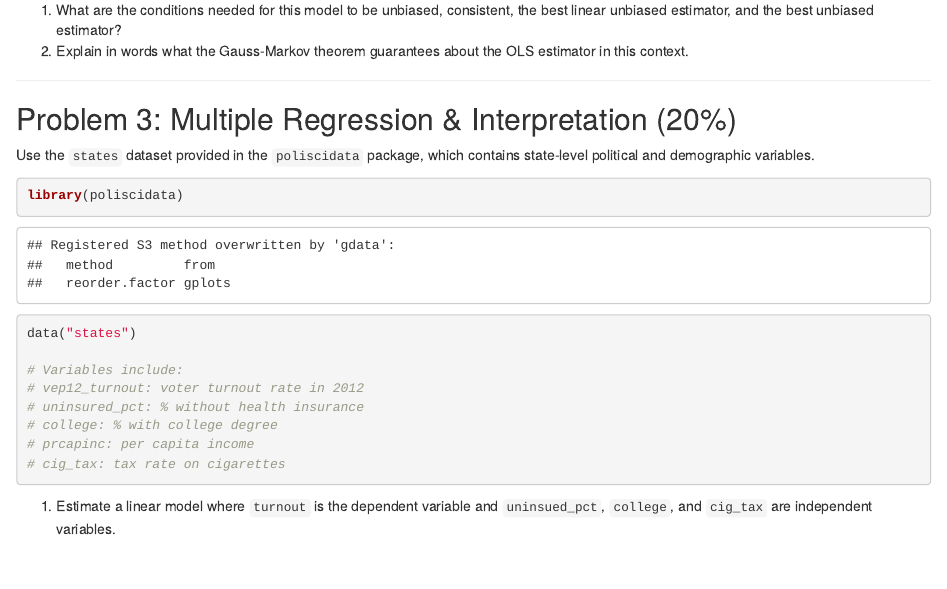
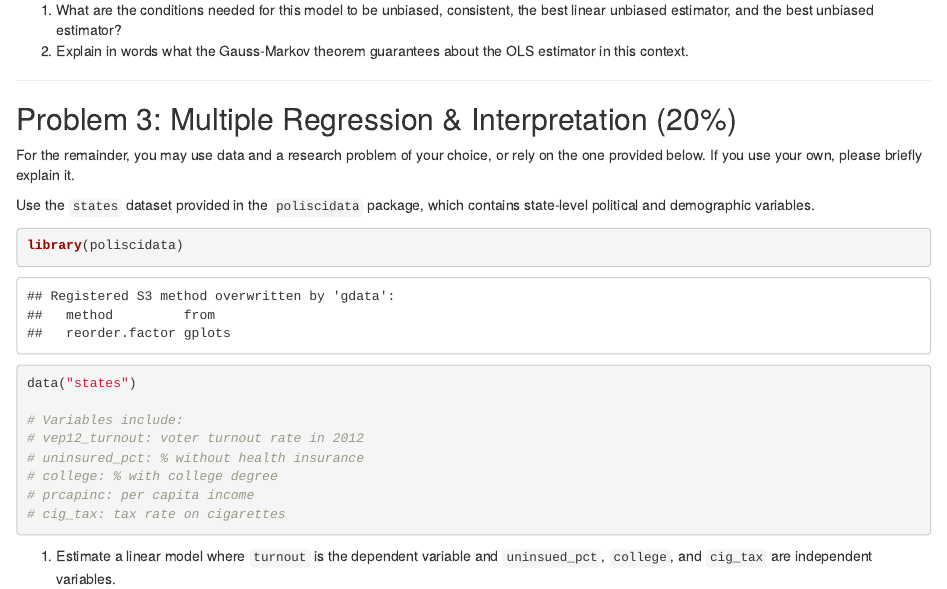
Before and after one commit to jnseawright/ps405, an R Markdown document (Problems/summative.Rmd): the page in a window 1100 px wide, from 550 px down. The pictures show the output file Problems/summative.html that the author committed with the source, opened offline.

Commit message:
minor update

```diff
--- a/Problems/summative.Rmd
+++ b/Problems/summative.Rmd
@@ -32,6 +32,8 @@ where \(\varepsilon_i \sim N(0, \sigma^2)\).
 ---
 
 ## Problem 3: Multiple Regression & Interpretation (20%)
+
+For the remainder, you may use data and a research problem of your choice, or rely on the one provided below. If you use your own, please briefly explain it.
 
 Use the `states` dataset provided in the `poliscidata` package, which contains state-level political and demographic variables.
 
```
Also changed, not shown: Problems/summative.html.
